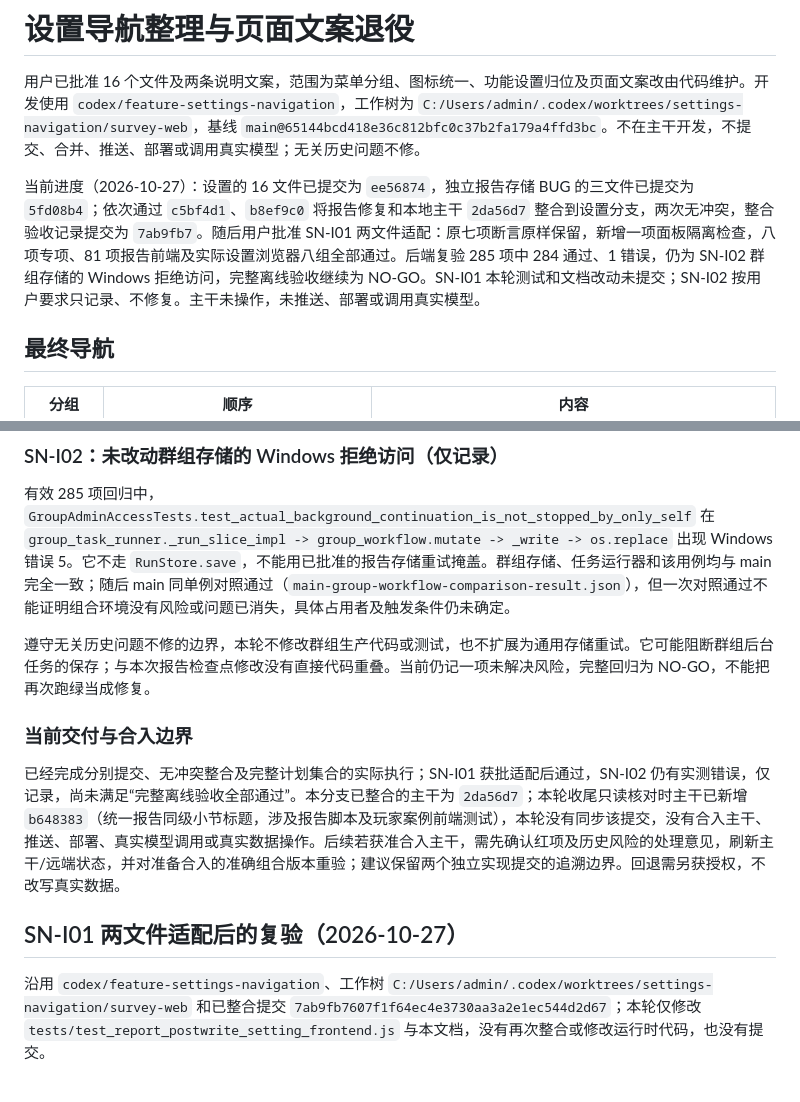
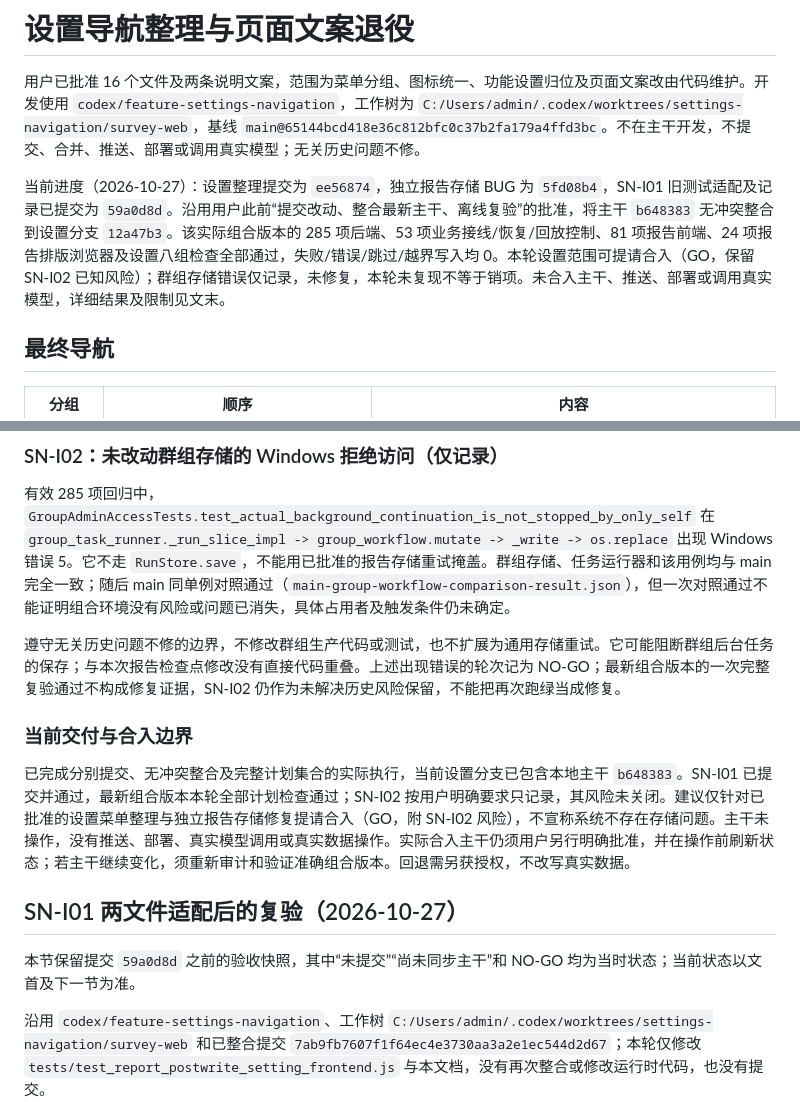
Before and after one commit to songrj1996-cell/survey-web, a Markdown page: docs/settings-navigation.md, 2 parts joined by grey strips. Drawn GitHub-style; blank space fills up the shorter version.

Commit message:
docs: finalize settings navigation acceptance with retained storage risk

```diff
--- a/docs/settings-navigation.md
+++ b/docs/settings-navigation.md
@@ -2,7 +2,7 @@
 
 用户已批准 16 个文件及两条说明文案，范围为菜单分组、图标统一、功能设置归位及页面文案改由代码维护。开发使用 `codex/feature-settings-navigation`，工作树为 `C:/Users/admin/.codex/worktrees/settings-navigation/survey-web`，基线 `main@65144bcd418e36c812bfc0c37b2fa179a4ffd3bc`。不在主干开发，不提交、合并、推送、部署或调用真实模型；无关历史问题不修。
 
-当前进度（2026-10-27）：设置的 16 文件已提交为 `ee56874`，独立报告存储 BUG 的三文件已提交为 `5fd08b4`；依次通过 `c5bf4d1`、`b8ef9c0` 将报告修复和本地主干 `2da56d7` 整合到设置分支，两次无冲突，整合验收记录提交为 `7ab9fb7`。随后用户批准 SN-I01 两文件适配：原七项断言原样保留，新增一项面板隔离检查，八项专项、81 项报告前端及实际设置浏览器八组全部通过。后端复验 285 项中 284 通过、1 错误，仍为 SN-I02 群组存储的 Windows 拒绝访问，完整离线验收继续为 NO-GO。SN-I01 本轮测试和文档改动未提交；SN-I02 按用户要求只记录、不修复。主干未操作，未推送、部署或调用真实模型。
+当前进度（2026-10-27）：设置整理提交为 `ee56874`，独立报告存储 BUG 为 `5fd08b4`，SN-I01 旧测试适配及记录已提交为 `59a0d8d`。沿用用户此前“提交改动、整合最新主干、离线复验”的批准，将主干 `b648383` 无冲突整合到设置分支 `12a47b3`。该实际组合版本的 285 项后端、53 项业务接线/恢复/回放控制、81 项报告前端、24 项报告排版浏览器及设置八组检查全部通过，失败/错误/跳过/越界写入均 0。本轮设置范围可提请合入（GO，保留 SN-I02 已知风险）；群组存储错误仅记录，未修复，本轮未复现不等于销项。未合入主干、推送、部署或调用真实模型，详细结果及限制见文末。
 
 ## 最终导航
 
@@ -180,13 +180,15 @@
 
 有效 285 项回归中，`GroupAdminAccessTests.test_actual_background_continuation_is_not_stopped_by_only_self` 在 `group_task_runner._run_slice_impl -> group_workflow.mutate -> _write -> os.replace` 出现 Windows 错误 5。它不走 `RunStore.save`，不能用已批准的报告存储重试掩盖。群组存储、任务运行器和该用例均与 main 完全一致；随后 main 同单例对照通过（`main-group-workflow-comparison-result.json`），但一次对照通过不能证明组合环境没有风险或问题已消失，具体占用者及触发条件仍未确定。
 
-遵守无关历史问题不修的边界，本轮不修改群组生产代码或测试，也不扩展为通用存储重试。它可能阻断群组后台任务的保存；与本次报告检查点修改没有直接代码重叠。当前仍记一项未解决风险，完整回归为 NO-GO，不能把再次跑绿当成修复。
+遵守无关历史问题不修的边界，不修改群组生产代码或测试，也不扩展为通用存储重试。它可能阻断群组后台任务的保存；与本次报告检查点修改没有直接代码重叠。上述出现错误的轮次记为 NO-GO；最新组合版本的一次完整复验通过不构成修复证据，SN-I02 仍作为未解决历史风险保留，不能把再次跑绿当成修复。
 
 ### 当前交付与合入边界
 
-已经完成分别提交、无冲突整合及完整计划集合的实际执行；SN-I01 获批适配后通过，SN-I02 仍有实测错误，仅记录，尚未满足“完整离线验收全部通过”。本分支已整合的主干为 `2da56d7`；本轮收尾只读核对时主干已新增 `b648383`（统一报告同级小节标题，涉及报告脚本及玩家案例前端测试），本轮没有同步该提交，没有合入主干、推送、部署、真实模型调用或真实数据操作。后续若获准合入主干，需先确认红项及历史风险的处理意见，刷新主干/远端状态，并对准备合入的准确组合版本重验；建议保留两个独立实现提交的追溯边界。回退需另获授权，不改写真实数据。
+已完成分别提交、无冲突整合及完整计划集合的实际执行，当前设置分支已包含本地主干 `b648383`。SN-I01 已提交并通过，最新组合版本本轮全部计划检查通过；SN-I02 按用户明确要求只记录，其风险未关闭。建议仅针对已批准的设置菜单整理与独立报告存储修复提请合入（GO，附 SN-I02 风险），不宣称系统不存在存储问题。主干未操作，没有推送、部署、真实模型调用或真实数据操作。实际合入主干仍须用户另行明确批准，并在操作前刷新状态；若主干继续变化，须重新审计和验证准确组合版本。回退需另获授权，不改写真实数据。
 
 ## SN-I01 两文件适配后的复验（2026-10-27）
+
+本节保留提交 `59a0d8d` 之前的验收快照，其中“未提交”“尚未同步主干”和 NO-GO 均为当时状态；当前状态以文首及下一节为准。
 
 沿用 `codex/feature-settings-navigation`、工作树 `C:/Users/admin/.codex/worktrees/settings-navigation/survey-web` 和已整合提交 `7ab9fb7607f1f64ec4e3730aa3a2e1ec544d2d67`；本轮仅修改 `tests/test_report_postwrite_setting_frontend.js` 与本文档，没有再次整合或修改运行时代码，也没有提交。
 
```
Also changed, not shown: other parts of docs/settings-navigation.md (+27 -0 lines).
